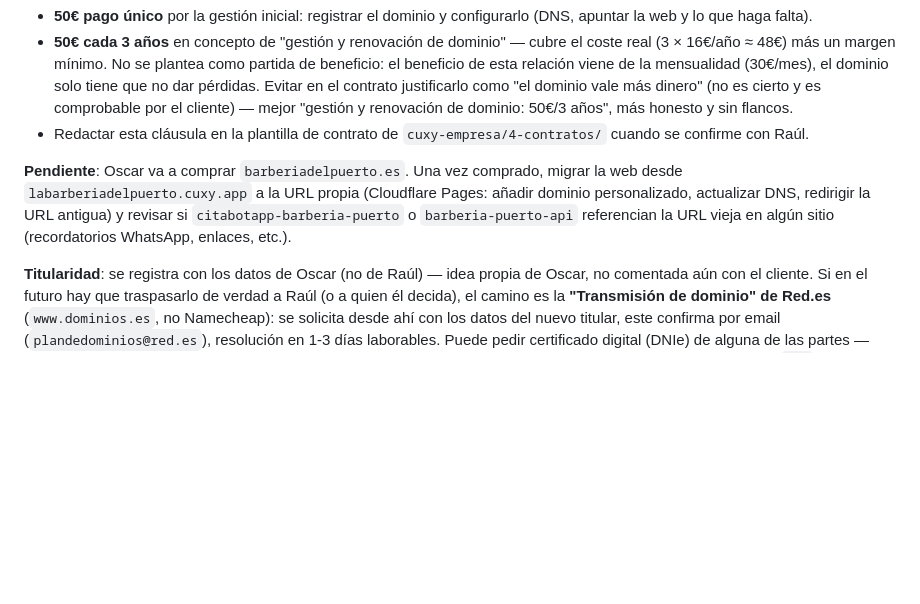
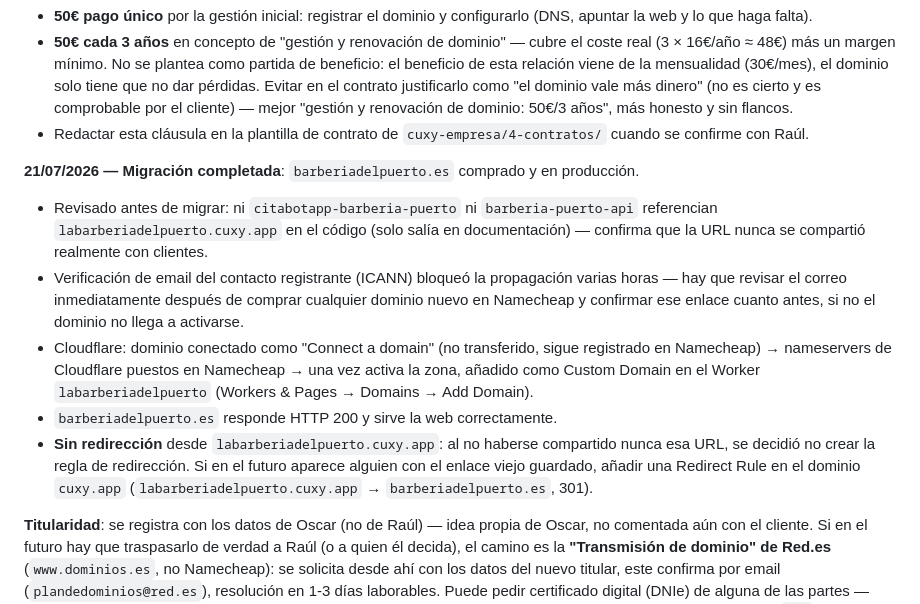
Before and after one commit to cuxycuxy/barberia-puerto-web, a Markdown page: DIARIO.md, the part around the change. Rendered like a GitHub page; blank space fills up the shorter version.

Commit message:
docs: migración a barberiadelpuerto.es completada
✓ auto-revisado

```diff
--- a/DIARIO.md
+++ b/DIARIO.md
@@ -9,7 +9,12 @@
 - **50€ cada 3 años** en concepto de "gestión y renovación de dominio" — cubre el coste real (3 × 16€/año ≈ 48€) más un margen mínimo. No se plantea como partida de beneficio: el beneficio de esta relación viene de la mensualidad (30€/mes), el dominio solo tiene que no dar pérdidas. Evitar en el contrato justificarlo como "el dominio vale más dinero" (no es cierto y es comprobable por el cliente) — mejor "gestión y renovación de dominio: 50€/3 años", más honesto y sin flancos.
 - Redactar esta cláusula en la plantilla de contrato de `cuxy-empresa/4-contratos/` cuando se confirme con Raúl.
 
-**Pendiente**: Oscar va a comprar `barberiadelpuerto.es`. Una vez comprado, migrar la web desde `labarberiadelpuerto.cuxy.app` a la URL propia (Cloudflare Pages: añadir dominio personalizado, actualizar DNS, redirigir la URL antigua) y revisar si `citabotapp-barberia-puerto` o `barberia-puerto-api` referencian la URL vieja en algún sitio (recordatorios WhatsApp, enlaces, etc.).
+**21/07/2026 — Migración completada**: `barberiadelpuerto.es` comprado y en producción.
+- Revisado antes de migrar: ni `citabotapp-barberia-puerto` ni `barberia-puerto-api` referencian `labarberiadelpuerto.cuxy.app` en el código (solo salía en documentación) — confirma que la URL nunca se compartió realmente con clientes.
+- Verificación de email del contacto registrante (ICANN) bloqueó la propagación varias horas — hay que revisar el correo inmediatamente después de comprar cualquier dominio nuevo en Namecheap y confirmar ese enlace cuanto antes, si no el dominio no llega a activarse.
+- Cloudflare: dominio conectado como "Connect a domain" (no transferido, sigue registrado en Namecheap) → nameservers de Cloudflare puestos en Namecheap → una vez activa la zona, añadido como Custom Domain en el Worker `labarberiadelpuerto` (Workers & Pages → Domains → Add Domain).
+- `barberiadelpuerto.es` responde HTTP 200 y sirve la web correctamente.
+- **Sin redirección** desde `labarberiadelpuerto.cuxy.app`: al no haberse compartido nunca esa URL, se decidió no crear la regla de redirección. Si en el futuro aparece alguien con el enlace viejo guardado, añadir una Redirect Rule en el dominio `cuxy.app` (`labarberiadelpuerto.cuxy.app` → `barberiadelpuerto.es`, 301).
 
 **Titularidad**: se registra con los datos de Oscar (no de Raúl) — idea propia de Oscar, no comentada aún con el cliente. Si en el futuro hay que traspasarlo de verdad a Raúl (o a quien él decida), el camino es la **"Transmisión de dominio" de Red.es** (`www.dominios.es`, no Namecheap): se solicita desde ahí con los datos del nuevo titular, este confirma por email (`plandedominios@red.es`), resolución en 1-3 días laborables. Puede pedir certificado digital (DNIe) de alguna de las partes — comprobar eso cuando llegue el momento. La opción "Change Ownership" de Namecheap NO sirve para esto en `.es` (solo mueve la cuenta que gestiona el dominio, obliga a mantener los contactos actuales).
 
```
